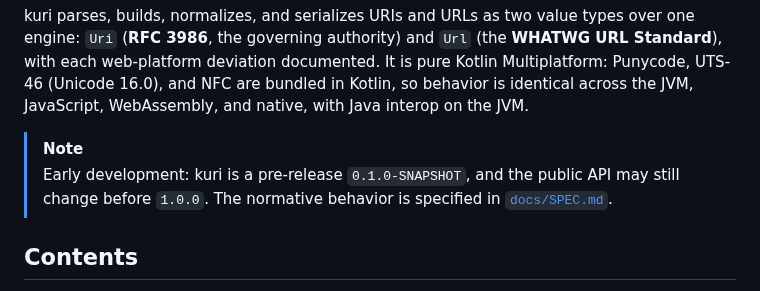
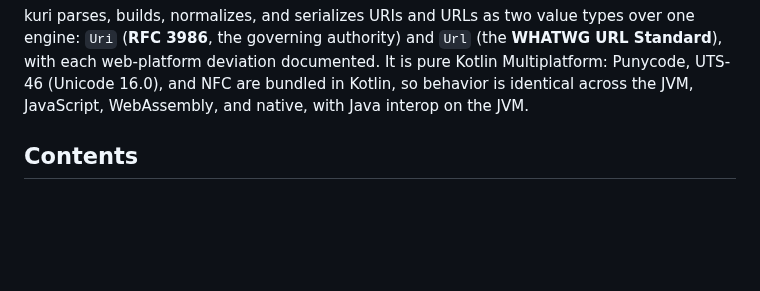
Before and after one commit to dexpace/kuri, a Markdown page: README.md, the part around the change. Drawn GitHub-style; blank space fills up the shorter version.

Commit message:
chore: remove api instability duplicate note

```diff
--- a/README.md
+++ b/README.md
@@ -16,9 +16,6 @@
 </p>
 
 kuri parses, builds, normalizes, and serializes URIs and URLs as two value types over one engine: `Uri` (**RFC 3986**, the governing authority) and `Url` (the **WHATWG URL Standard**), with each web-platform deviation documented. It is pure Kotlin Multiplatform: Punycode, UTS-46 (Unicode 16.0), and NFC are bundled in Kotlin, so behavior is identical across the JVM, JavaScript, WebAssembly, and native, with Java interop on the JVM.
-
-> [!NOTE]
-> Early development: kuri is a pre-release `0.1.0-SNAPSHOT`, and the public API may still change before `1.0.0`. The normative behavior is specified in [`docs/SPEC.md`](docs/SPEC.md).
 
 ## Contents
 
```
